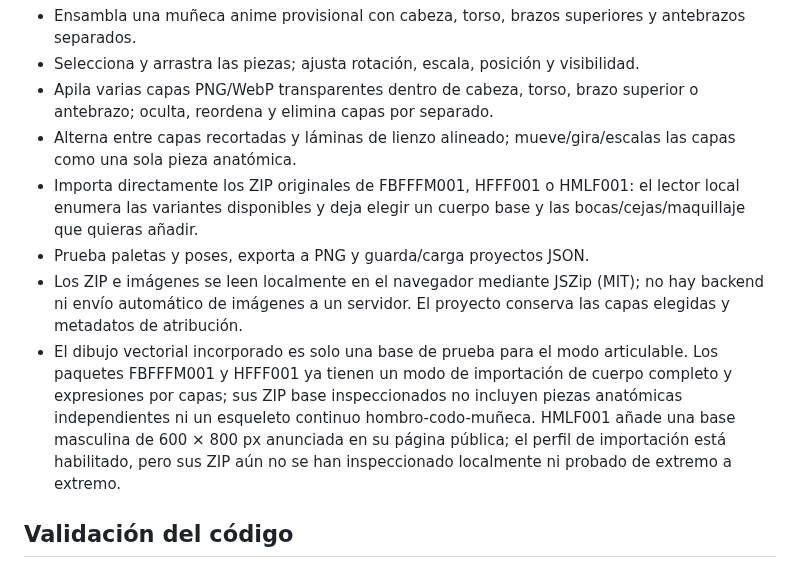
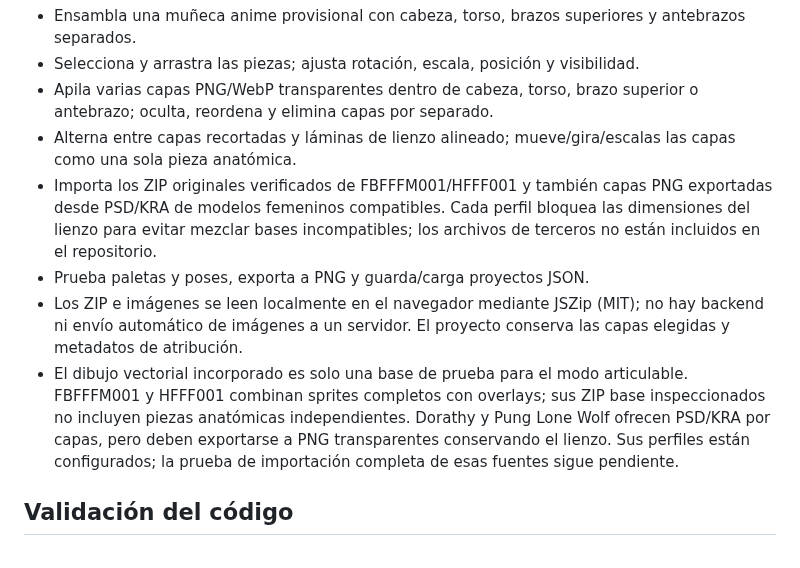
Before and after one commit to rikosama473-sketch/characterword, a Markdown page: README.md, the part around the change. GitHub-like rendering.

Commit message:
Focus CharacterWord profiles on female and androgynous art sources

```diff
--- a/README.md
+++ b/README.md
@@ -24,10 +24,10 @@ El editor ya está publicado en [CharacterWord Studio](https://rikosama473-sketc
 - Selecciona y arrastra las piezas; ajusta rotación, escala, posición y visibilidad.
 - Apila varias capas PNG/WebP transparentes dentro de cabeza, torso, brazo superior o antebrazo; oculta, reordena y elimina capas por separado.
 - Alterna entre capas recortadas y láminas de lienzo alineado; mueve/gira/escalas las capas como una sola pieza anatómica.
-- Importa directamente los ZIP originales de FBFFFM001, HFFF001 o HMLF001: el lector local enumera las variantes disponibles y deja elegir un cuerpo base y las bocas/cejas/maquillaje que quieras añadir.
+- Importa los ZIP originales verificados de FBFFFM001/HFFF001 y también capas PNG exportadas desde PSD/KRA de modelos femeninos compatibles. Cada perfil bloquea las dimensiones del lienzo para evitar mezclar bases incompatibles; los archivos de terceros no están incluidos en el repositorio.
 - Prueba paletas y poses, exporta a PNG y guarda/carga proyectos JSON.
 - Los ZIP e imágenes se leen localmente en el navegador mediante JSZip (MIT); no hay backend ni envío automático de imágenes a un servidor. El proyecto conserva las capas elegidas y metadatos de atribución.
-- El dibujo vectorial incorporado es solo una base de prueba para el modo articulable. Los paquetes FBFFFM001 y HFFF001 ya tienen un modo de importación de cuerpo completo y expresiones por capas; sus ZIP base inspeccionados no incluyen piezas anatómicas independientes ni un esqueleto continuo hombro-codo-muñeca. HMLF001 añade una base masculina de 600 × 800 px anunciada en su página pública; el perfil de importación está habilitado, pero sus ZIP aún no se han inspeccionado localmente ni probado de extremo a extremo.
+- El dibujo vectorial incorporado es solo una base de prueba para el modo articulable. FBFFFM001 y HFFF001 combinan sprites completos con overlays; sus ZIP base inspeccionados no incluyen piezas anatómicas independientes. Dorathy y Pung Lone Wolf ofrecen PSD/KRA por capas, pero deben exportarse a PNG transparentes conservando el lienzo. Sus perfiles están configurados; la prueba de importación completa de esas fuentes sigue pendiente.
 
 ## Validación del código
 
```
